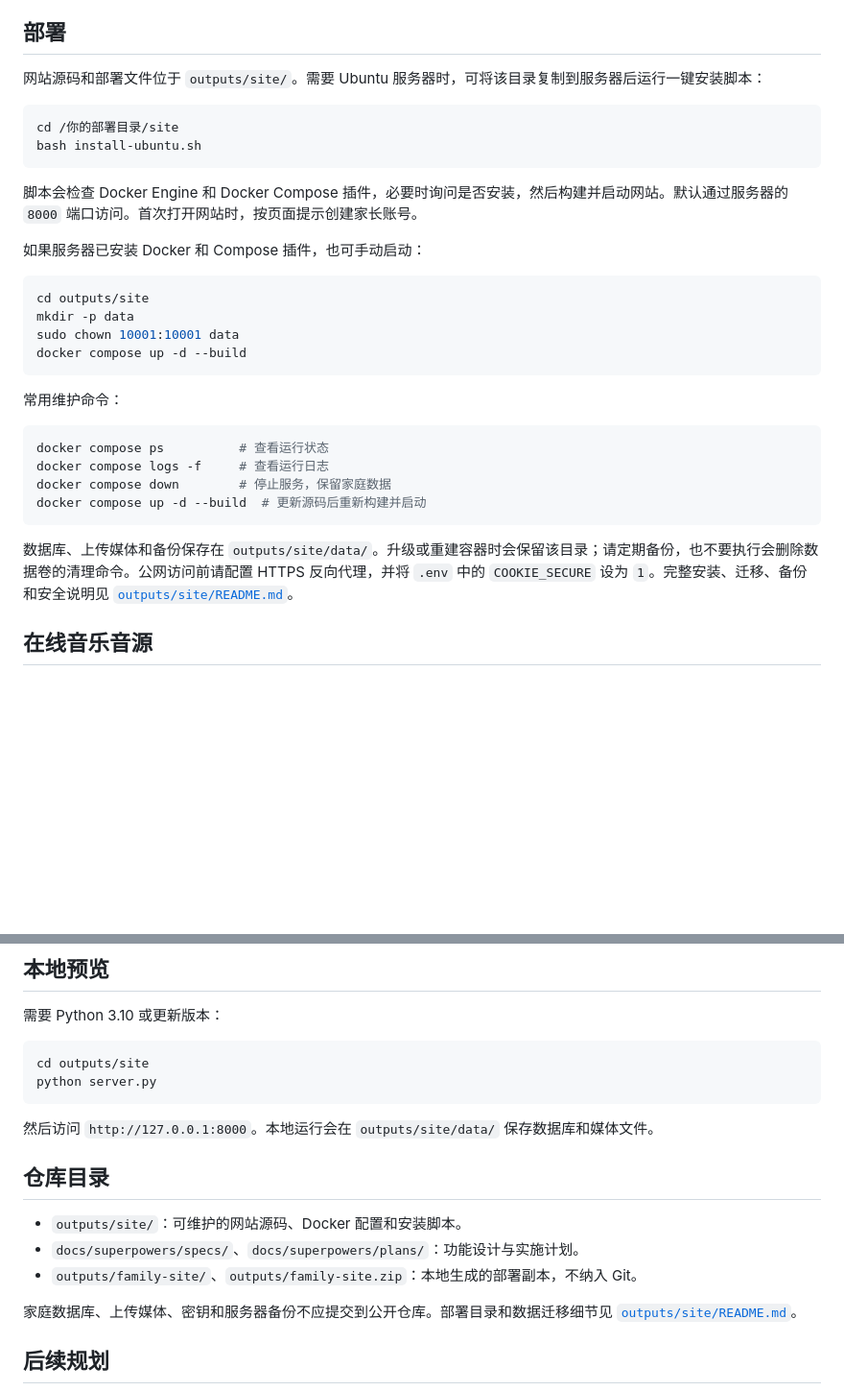
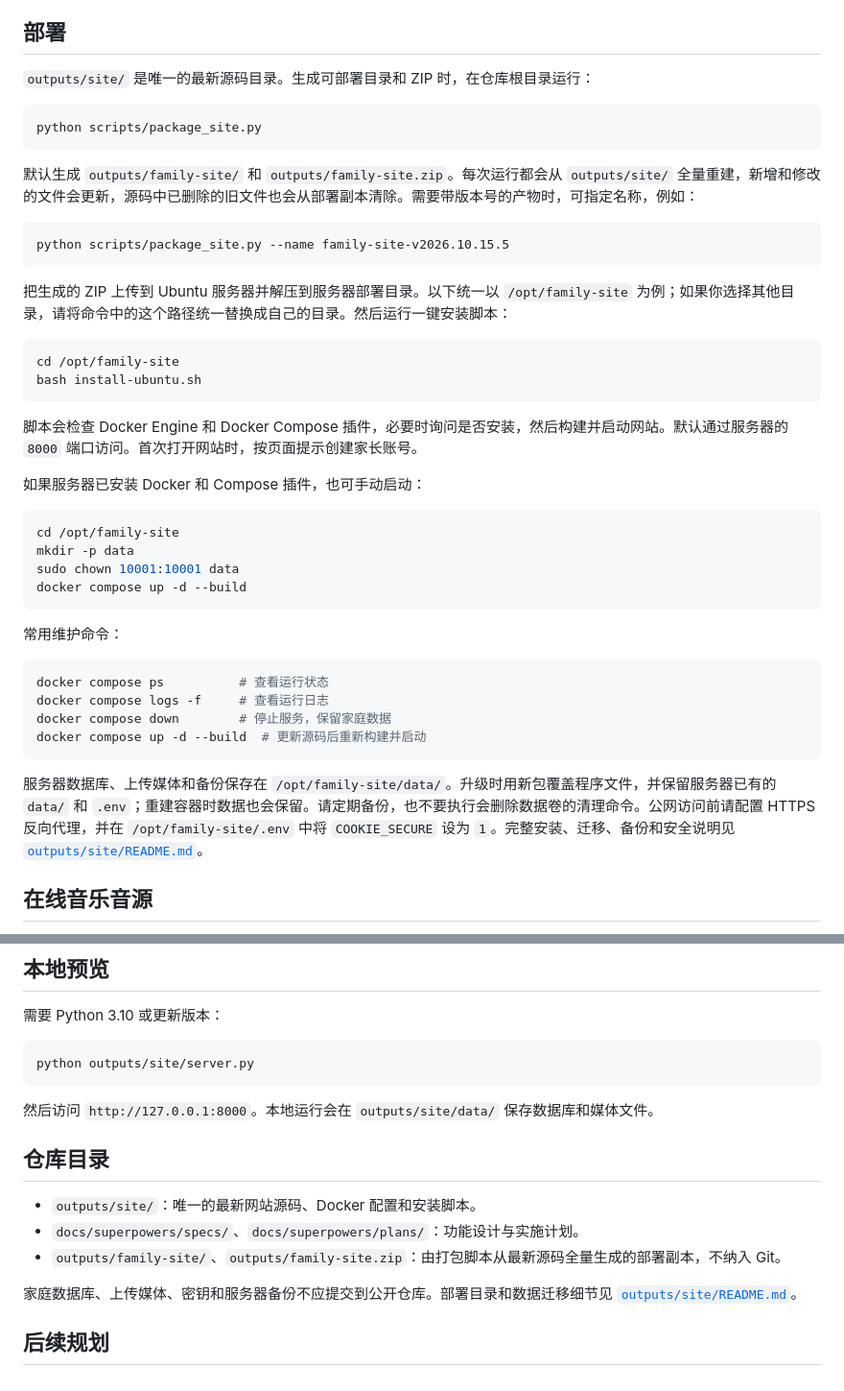
Before and after one commit to leealu/family-site, a Markdown page: README.md, 2 parts joined by grey strips. Shown at 96% size. Drawn GitHub-style; blank space fills up the shorter version.

Commit message:
docs: clarify canonical source and deployment paths

````diff
--- a/README.md
+++ b/README.md
@@ -17,10 +17,22 @@
 
 ## 部署
 
-网站源码和部署文件位于 `outputs/site/`。需要 Ubuntu 服务器时，可将该目录复制到服务器后运行一键安装脚本：
+`outputs/site/` 是唯一的最新源码目录。生成可部署目录和 ZIP 时，在仓库根目录运行：
+
+```powershell
+python scripts/package_site.py
+```
+
+默认生成 `outputs/family-site/` 和 `outputs/family-site.zip`。每次运行都会从 `outputs/site/` 全量重建，新增和修改的文件会更新，源码中已删除的旧文件也会从部署副本清除。需要带版本号的产物时，可指定名称，例如：
+
+```powershell
+python scripts/package_site.py --name family-site-v2026.10.15.5
+```
+
+把生成的 ZIP 上传到 Ubuntu 服务器并解压到服务器部署目录。以下统一以 `/opt/family-site` 为例；如果你选择其他目录，请将命令中的这个路径统一替换成自己的目录。然后运行一键安装脚本：
 
 ```bash
-cd /你的部署目录/site
+cd /opt/family-site
 bash install-ubuntu.sh
 ```
 
@@ -29,7 +41,7 @@ bash install-ubuntu.sh
 如果服务器已安装 Docker 和 Compose 插件，也可手动启动：
 
 ```bash
-cd outputs/site
+cd /opt/family-site
 mkdir -p data
 sudo chown 10001:10001 data
 docker compose up -d --build
@@ -44,7 +56,7 @@ docker compose down        # 停止服务，保留家庭数据
 docker compose up -d --build  # 更新源码后重新构建并启动
 ```
 
-数据库、上传媒体和备份保存在 `outputs/site/data/`。升级或重建容器时会保留该目录；请定期备份，也不要执行会删除数据卷的清理命令。公网访问前请配置 HTTPS 反向代理，并将 `.env` 中的 `COOKIE_SECURE` 设为 `1`。完整安装、迁移、备份和安全说明见 [`outputs/site/README.md`](outputs/site/README.md)。
+服务器数据库、上传媒体和备份保存在 `/opt/family-site/data/`。升级时用新包覆盖程序文件，并保留服务器已有的 `data/` 和 `.env`；重建容器时数据也会保留。请定期备份，也不要执行会删除数据卷的清理命令。公网访问前请配置 HTTPS 反向代理，并在 `/opt/family-site/.env` 中将 `COOKIE_SECURE` 设为 `1`。完整安装、迁移、备份和安全说明见 [`outputs/site/README.md`](outputs/site/README.md)。
 
 ## 在线音乐音源
 
@@ -66,17 +78,16 @@ docker compose up -d --build  # 更新源码后重新构建并启动
 需要 Python 3.10 或更新版本：
 
 ```powershell
-cd outputs/site
-python server.py
+python outputs/site/server.py
 ```
 
 然后访问 `http://127.0.0.1:8000`。本地运行会在 `outputs/site/data/` 保存数据库和媒体文件。
 
 ## 仓库目录
 
-- `outputs/site/`：可维护的网站源码、Docker 配置和安装脚本。
+- `outputs/site/`：唯一的最新网站源码、Docker 配置和安装脚本。
 - `docs/superpowers/specs/`、`docs/superpowers/plans/`：功能设计与实施计划。
-- `outputs/family-site/`、`outputs/family-site.zip`：本地生成的部署副本，不纳入 Git。
+- `outputs/family-site/`、`outputs/family-site.zip`：由打包脚本从最新源码全量生成的部署副本，不纳入 Git。
 
 家庭数据库、上传媒体、密钥和服务器备份不应提交到公开仓库。部署目录和数据迁移细节见 [`outputs/site/README.md`](outputs/site/README.md)。
 
````
